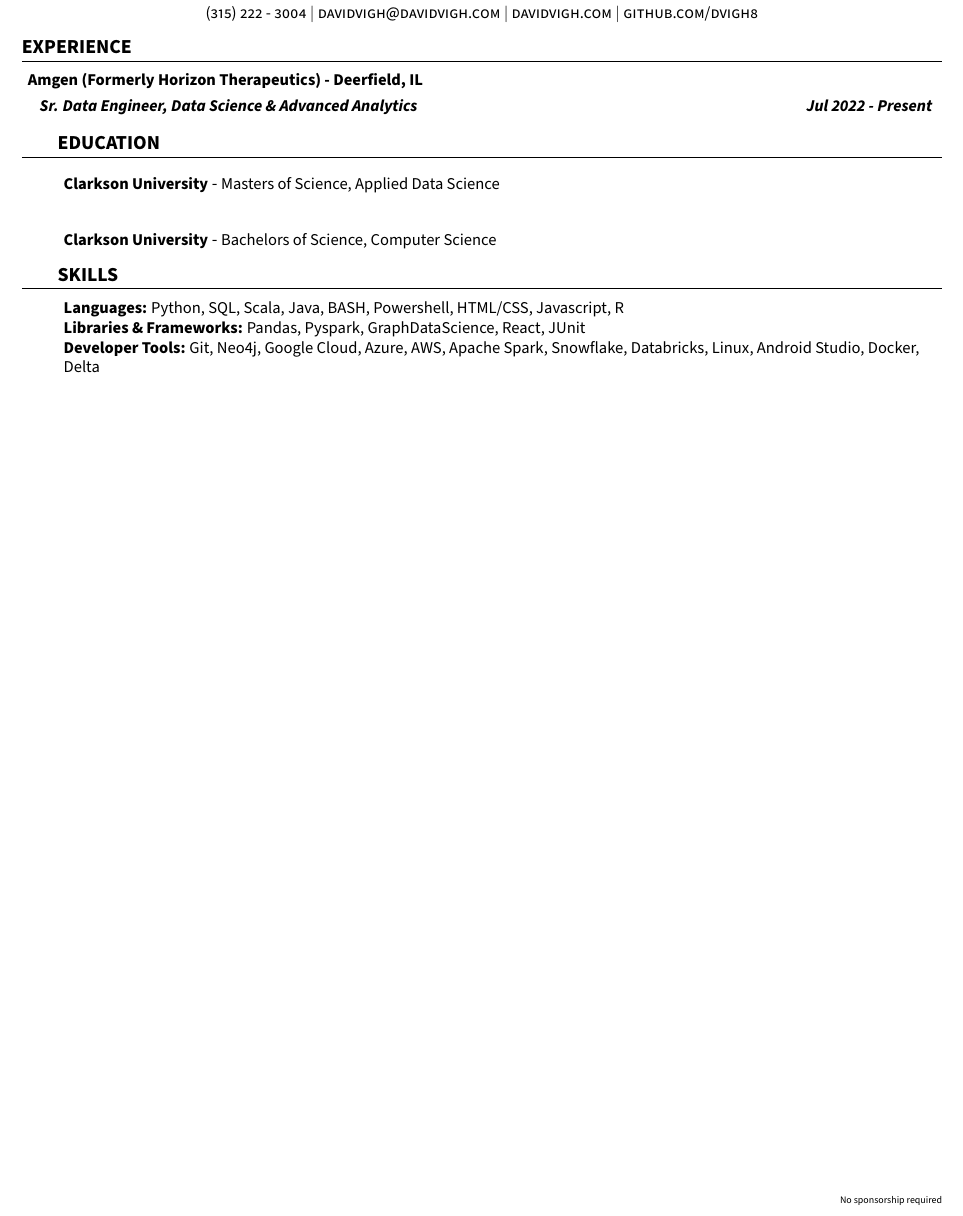
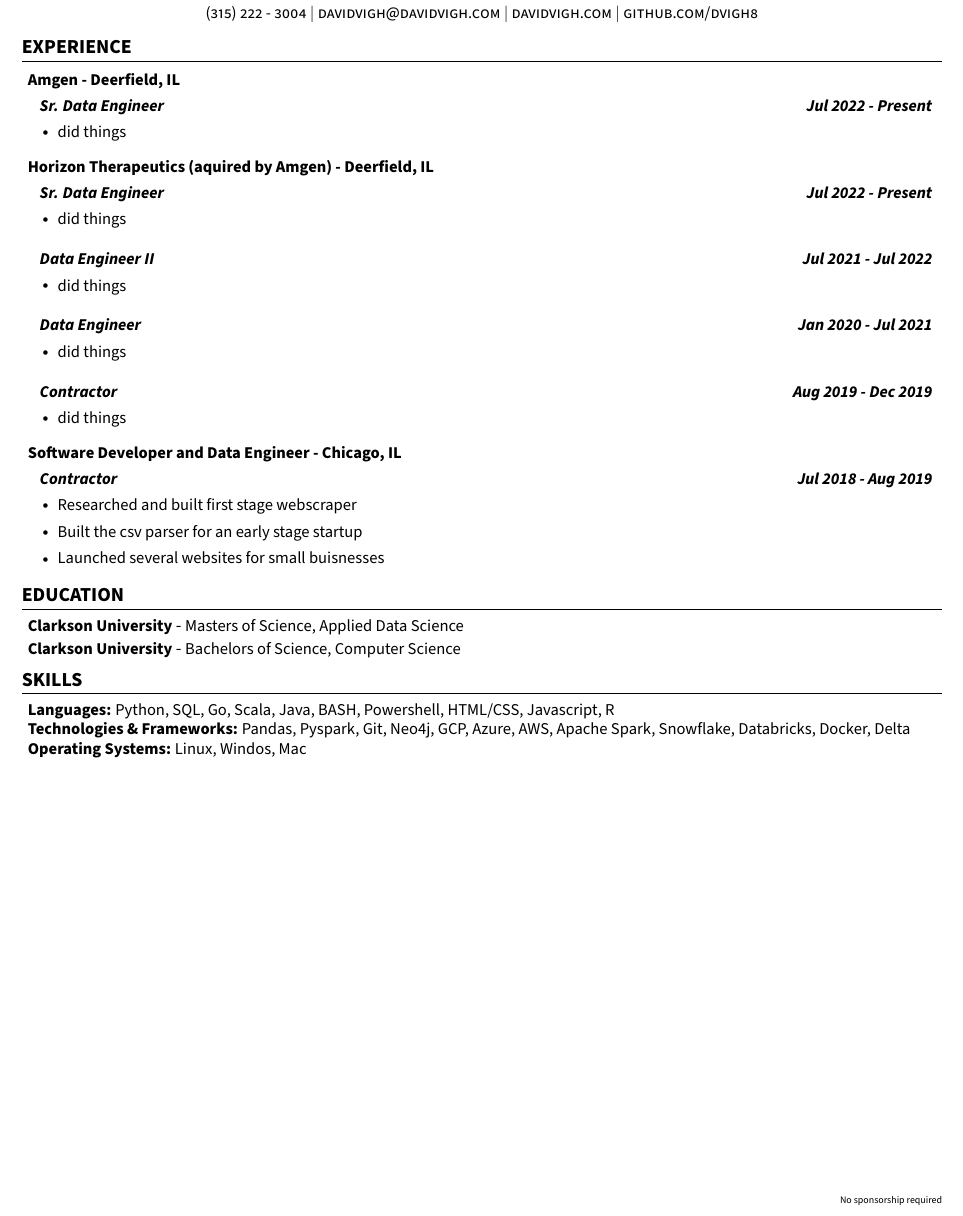
Before and after one commit to dvigh8/resume, a LaTeX CV (David_Vigh_Resume.tex): part of the page, cut so that both start at the same text. Compiled offline with pdfLaTeX.

Commit message:
first content

```diff
--- a/David_Vigh_Resume.tex
+++ b/David_Vigh_Resume.tex
@@ -143,16 +143,65 @@
 
     % Amgen/Horizon
     \resumeHeadingListStart
-      \resumeSubheading{Amgen (Formerly Horizon Therapeutics)}{Deerfield, IL}
+        \resumeSubheading{Amgen}{Deerfield, IL}
     \resumeHeadingListEnd
         \resumeSubHeadingListStart
-            % Data Engineer II
-            \resumeSubSubheading {Sr. Data Engineer, Data Science \& Advanced Analytics}{Jul 2022 - Present}
-              \resumeItemListStart
+            \resumeSubSubheading {Sr. Data Engineer}{Jul 2022 - Present}
+            \resumeItemListStart
                 % XYZ: Accomplished [X] as measured by [Y], by doing [Z]
                 % CAR: Challenge Action Result
+                \resumeItem{ did things}
+            \resumeItemListEnd
+        \resumeSubHeadingListEnd
+    \resumeHeadingListStart
+        \resumeSubheading{Horizon Therapeutics (aquired by Amgen)}{Deerfield, IL}
+    \resumeHeadingListEnd
+        \resumeSubHeadingListStart
+            \resumeSubSubheading {Sr. Data Engineer}{Jul 2022 - Present}
+            \resumeItemListStart
+                % XYZ: Accomplished [X] as measured by [Y], by doing [Z]
+                % CAR: Challenge Action Result
+                \resumeItem{ did things}
+            \resumeItemListEnd
+        \resumeSubHeadingListEnd
 
-
+        \resumeSubHeadingListStart
+            \resumeSubSubheading {Data Engineer II}{Jul 2021 - Jul 2022}
+            \resumeItemListStart
+                % XYZ: Accomplished [X] as measured by [Y], by doing [Z]
+                % CAR: Challenge Action Result
+                \resumeItem{ did things}
+            \resumeItemListEnd
+        \resumeSubHeadingListEnd
+        \resumeSubHeadingListStart
+            \resumeSubSubheading {Data Engineer}{Jan 2020 - Jul 2021}
+            \resumeItemListStart
+                % XYZ: Accomplished [X] as measured by [Y], by doing [Z]
+                % CAR: Challenge Action Result
+                \resumeItem{ did things}
+            \resumeItemListEnd
+        \resumeSubHeadingListEnd
+        \resumeSubHeadingListStart
+            \resumeSubSubheading {Contractor}{Aug 2019 - Dec 2019}
+            \resumeItemListStart
+                % XYZ: Accomplished [X] as measured by [Y], by doing [Z]
+                % CAR: Challenge Action Result
+                \resumeItem{ did things}
+            \resumeItemListEnd
+        \resumeSubHeadingListEnd
+    \resumeHeadingListStart
+        \resumeSubheading{Software Developer and Data Engineer}{Chicago, IL}
+    \resumeHeadingListEnd
+        \resumeSubHeadingListStart
+            \resumeSubSubheading {Contractor}{Jul 2018 - Aug 2019}
+            \resumeItemListStart
+                % XYZ: Accomplished [X] as measured by [Y], by doing [Z]
+                % CAR: Challenge Action Result
+                \resumeItem{Researched and built first stage webscraper}
+                \resumeItem{Built the csv parser for an early stage startup}
+                \resumeItem{Launched several websites for small buisnesses}
+            \resumeItemListEnd
+        \resumeSubHeadingListEnd
 %-----------EDUCATION-----------
 \section{\textbf{EDUCATION}}
     \begin{itemize}[leftmargin=0.05in, label={}]
@@ -165,10 +214,9 @@
 \section{\textbf{SKILLS}}
     \begin{itemize}[leftmargin=0.05in, label={}]
         \small{\item{
-        \textbf{Languages: }{Python, SQL, Scala, Java, BASH, Powershell, HTML/CSS, Javascript, R} \\
-        \textbf{Libraries \& Frameworks: }{Pandas, Pyspark, GraphDataScience, React, JUnit} \\
-        \textbf{Developer Tools: }{Git, Neo4j, Google Cloud, Azure, AWS, Apache Spark, Snowflake, Databricks, Linux, Android Studio,
-                                  Docker, Delta} \\
+        \textbf{Languages: }{Python, SQL, Go, Scala, Java, BASH, Powershell, HTML/CSS, Javascript, R} \\
+        \textbf{Technologies \& Frameworks: }{Pandas, Pyspark, Git, Neo4j, GCP, Azure, AWS, Apache Spark, Snowflake, Databricks, Docker, Delta} \\
+        \textbf{Operating Systems: }{Linux, Windos, Mac } \\
         }}
     \end{itemize}
 
```
Also changed, not shown: David_Vigh_Resume.pdf (added), 3 other files.
